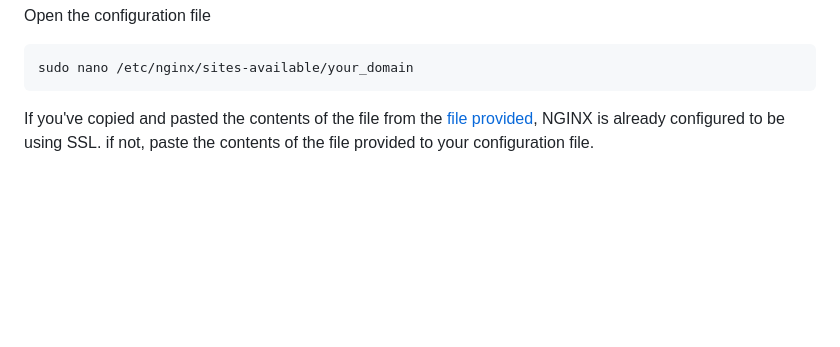
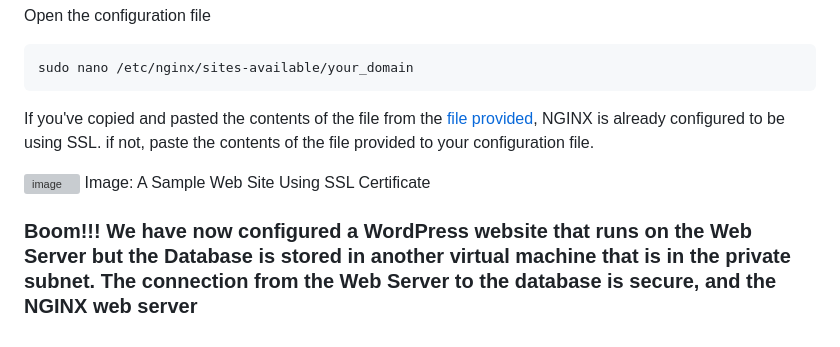
Before and after one commit to samishafique786/Cloud-LEMP-Architecture, a Markdown page: 3-WordPress-Configuration.md, the part around the change. Rendered like a GitHub page; blank space fills up the shorter version; grey boxes are pictures that could not be loaded.

````diff
--- a/3-WordPress-Configuration.md
+++ b/3-WordPress-Configuration.md
@@ -143,3 +143,10 @@ Open the configuration file
 sudo nano /etc/nginx/sites-available/your_domain
 ```
 If you've copied and pasted the contents of the file from the [file provided](https://github.com/samishafique786/CloudWordPressDeployment/blob/main/VM-1%20Files/your_domain), NGINX is already configured to be using SSL. if not, paste the contents of the file provided to your configuration file.
+
+![image](https://github.com/samishafique786/CloudWordPressDeployment/assets/108603607/1b88bae0-aef6-4f0b-b87a-2fe435650662)
+Image: A Sample Web Site Using SSL Certificate
+
+
+
+### Boom!!! We have now configured a WordPress website that runs on the Web Server but the Database is stored in another virtual machine that is in the private subnet. The connection from the Web Server to the database is secure, and the NGINX web server
````
